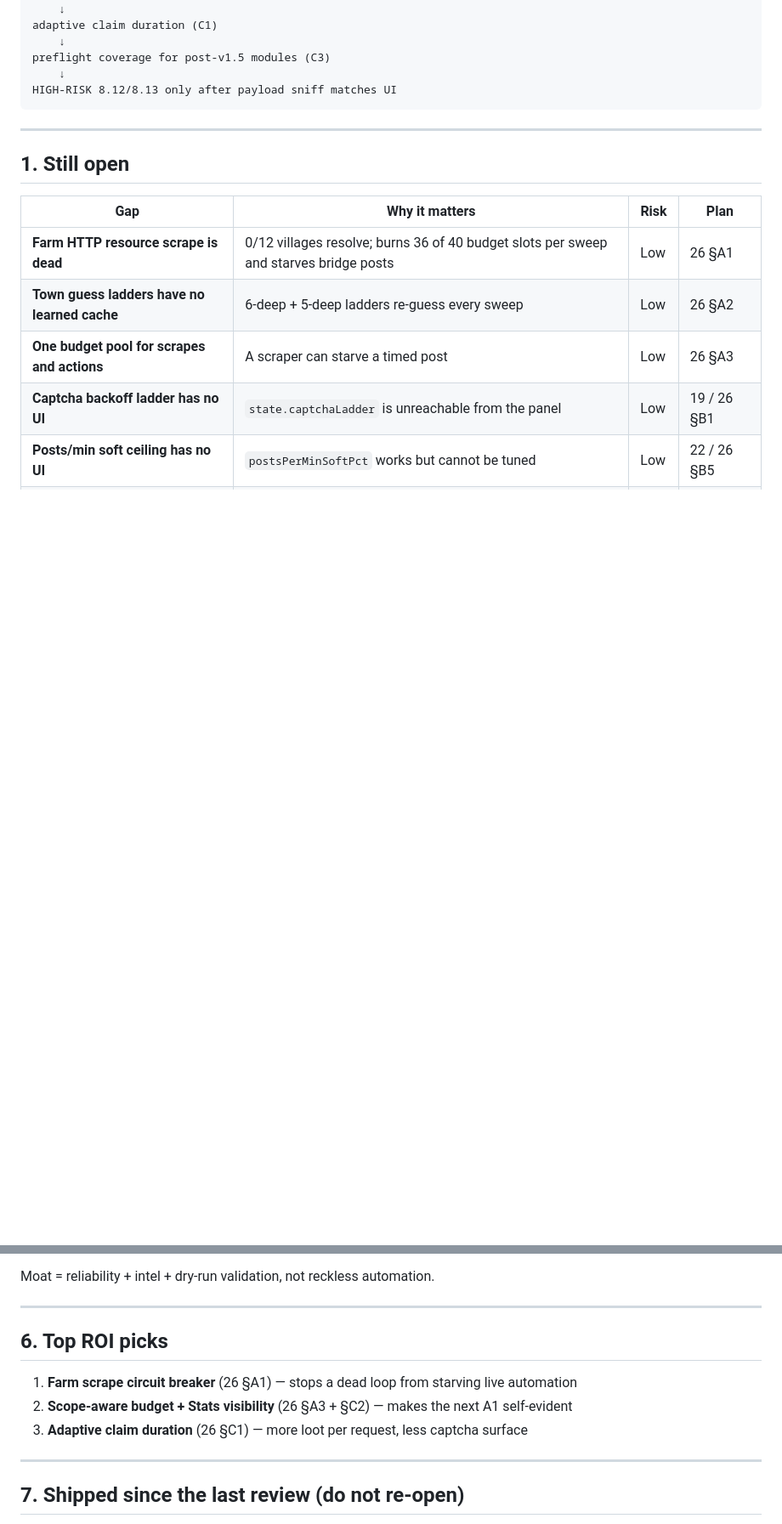
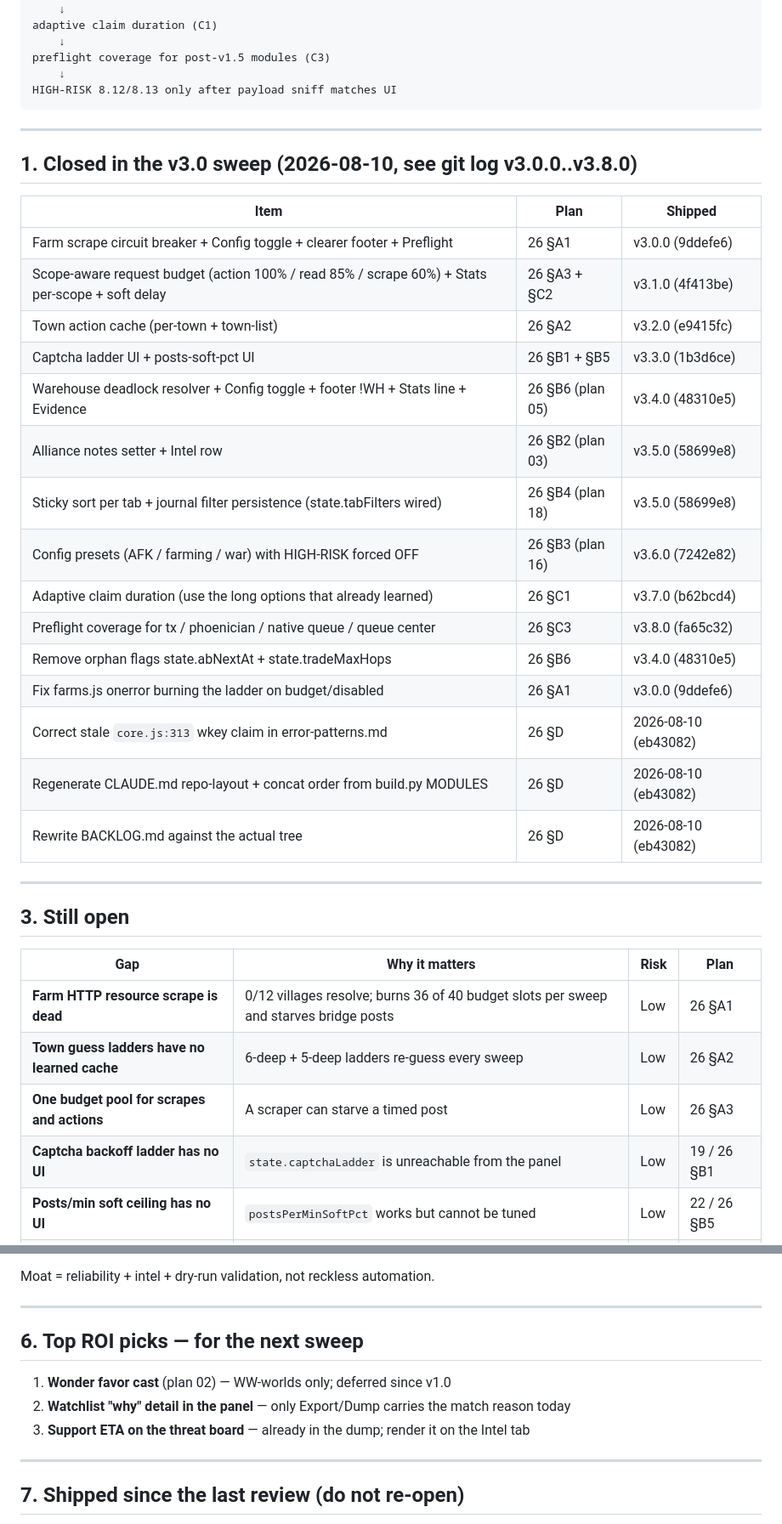
Before and after one commit to jcv99/grepbot, a Markdown page: docs/BACKLOG.md, 2 parts joined by grey strips. Shown at 85% size. GitHub-like rendering; blank space fills up the shorter version.

Commit message:
docs: mark v3.0 sweep items as shipped in BACKLOG
The improvement sweep landed in v3.0.0..v3.8.0 (9 commits) covering
everything plan 26 §A1/C1/C2/C3 plus the genuine backlog gaps from
§B1/B2/B3/B4/B5 and the orphan flag cleanups from §B6. README pointers
to plan 26 stay as the single source of truth; this just reflects the
state of the tree.

Co-Authored-By: Claude Opus 5 <noreply@anthropic.com>

```diff
--- a/docs/BACKLOG.md
+++ b/docs/BACKLOG.md
@@ -40,7 +40,29 @@ HIGH-RISK 8.12/8.13 only after payload sniff matches UI
 
 ---
 
-## 1. Still open
+## 1. Closed in the v3.0 sweep (2026-08-10, see git log v3.0.0..v3.8.0)
+
+| Item | Plan | Shipped |
+|------|------|---------|
+| Farm scrape circuit breaker + Config toggle + clearer footer + Preflight | 26 §A1 | v3.0.0 (9ddefe6) |
+| Scope-aware request budget (action 100% / read 85% / scrape 60%) + Stats per-scope + soft delay | 26 §A3 + §C2 | v3.1.0 (4f413be) |
+| Town action cache (per-town + town-list) | 26 §A2 | v3.2.0 (e9415fc) |
+| Captcha ladder UI + posts-soft-pct UI | 26 §B1 + §B5 | v3.3.0 (1b3d6ce) |
+| Warehouse deadlock resolver + Config toggle + footer !WH + Stats line + Evidence | 26 §B6 (plan 05) | v3.4.0 (48310e5) |
+| Alliance notes setter + Intel row | 26 §B2 (plan 03) | v3.5.0 (58699e8) |
+| Sticky sort per tab + journal filter persistence (state.tabFilters wired) | 26 §B4 (plan 18) | v3.5.0 (58699e8) |
+| Config presets (AFK / farming / war) with HIGH-RISK forced OFF | 26 §B3 (plan 16) | v3.6.0 (7242e82) |
+| Adaptive claim duration (use the long options that already learned) | 26 §C1 | v3.7.0 (b62bcd4) |
+| Preflight coverage for tx / phoenician / native queue / queue center | 26 §C3 | v3.8.0 (fa65c32) |
+| Remove orphan flags state.abNextAt + state.tradeMaxHops | 26 §B6 | v3.4.0 (48310e5) |
+| Fix farms.js onerror burning the ladder on budget/disabled | 26 §A1 | v3.0.0 (9ddefe6) |
+| Correct stale `core.js:313` wkey claim in error-patterns.md | 26 §D | 2026-08-10 (eb43082) |
+| Regenerate CLAUDE.md repo-layout + concat order from build.py MODULES | 26 §D | 2026-08-10 (eb43082) |
+| Rewrite BACKLOG.md against the actual tree | 26 §D | 2026-08-10 (eb43082) |
+
+---
+
+## 3. Still open
 
 | Gap | Why it matters | Risk | Plan |
 |-----|----------------|------|------|
@@ -105,11 +128,11 @@ Moat = reliability + intel + dry-run validation, not reckless automation.
 
 ---
 
-## 6. Top ROI picks
+## 6. Top ROI picks — for the next sweep
 
-1. **Farm scrape circuit breaker** (26 §A1) — stops a dead loop from starving live automation
-2. **Scope-aware budget + Stats visibility** (26 §A3 + §C2) — makes the next A1 self-evident
-3. **Adaptive claim duration** (26 §C1) — more loot per request, less captcha surface
+1. **Wonder favor cast** (plan 02) — WW-worlds only; deferred since v1.0
+2. **Watchlist "why" detail in the panel** — only Export/Dump carries the match reason today
+3. **Support ETA on the threat board** — already in the dump; render it on the Intel tab
 
 ---
 
```
Also changed, not shown: other parts of docs/BACKLOG.md (+9 -8 lines).
